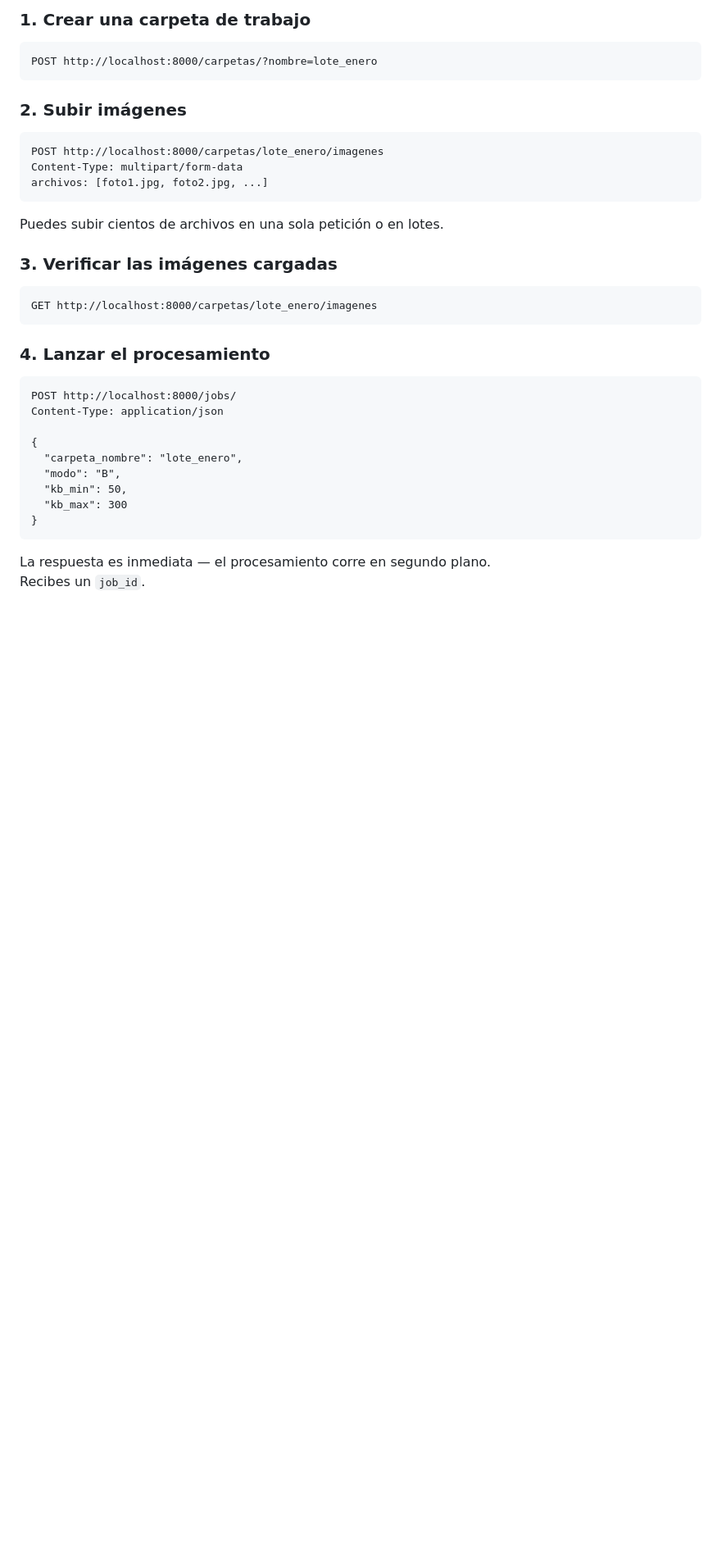
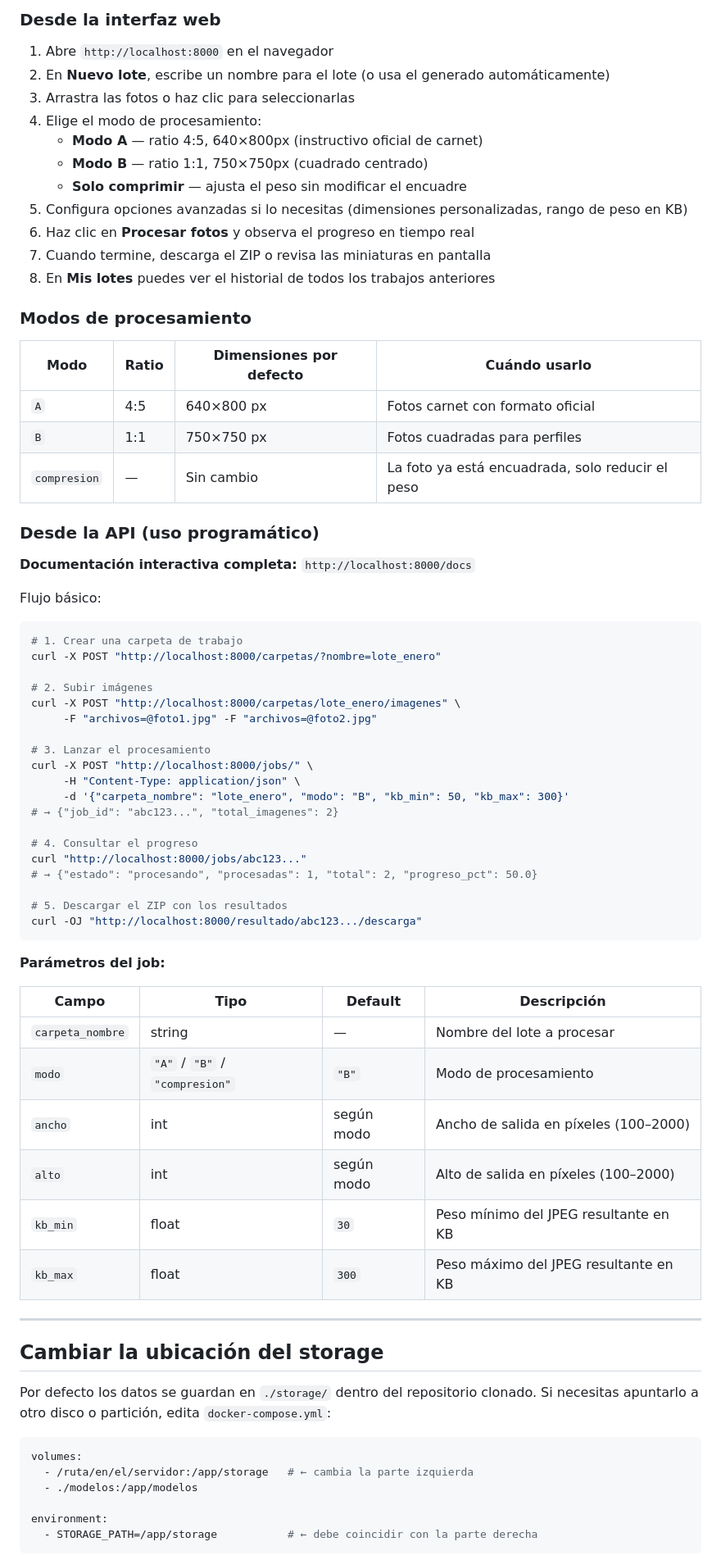
Before and after one commit to dvalle98/FaceStudio, a Markdown page: README.md, the part around one of its changes. Shown at 82% size. Rendered like a GitHub page; blank space fills up the shorter version.

Commit message:
actualizo archivo md

````diff
--- a/README.md
+++ b/README.md
@@ -31,34 +162,77 @@ Documentación interactiva: `http://localhost:8000/docs`
 
-### 1. Crear una carpeta de trabajo
-```
-POST http://localhost:8000/carpetas/?nombre=lote_enero
+### Desde la interfaz web
+
+1. Abre `http://localhost:8000` en el navegador
+2. En **Nuevo lote**, escribe un nombre para el lote (o usa el generado automáticamente)
+3. Arrastra las fotos o haz clic para seleccionarlas
+4. Elige el modo de procesamiento:
+   - **Modo A** — ratio 4:5, 640×800px (instructivo oficial de carnet)
+   - **Modo B** — ratio 1:1, 750×750px (cuadrado centrado)
+   - **Solo comprimir** — ajusta el peso sin modificar el encuadre
+5. Configura opciones avanzadas si lo necesitas (dimensiones personalizadas, rango de peso en KB)
+6. Haz clic en **Procesar fotos** y observa el progreso en tiempo real
+7. Cuando termine, descarga el ZIP o revisa las miniaturas en pantalla
+8. En **Mis lotes** puedes ver el historial de todos los trabajos anteriores
+
+### Modos de procesamiento
+
+| Modo | Ratio | Dimensiones por defecto | Cuándo usarlo |
+|------|-------|------------------------|---------------|
+| `A`  | 4:5   | 640×800 px             | Fotos carnet con formato oficial |
+| `B`  | 1:1   | 750×750 px             | Fotos cuadradas para perfiles |
+| `compresion` | — | Sin cambio | La foto ya está encuadrada, solo reducir el peso |
+
+### Desde la API (uso programático)
+
+**Documentación interactiva completa:** `http://localhost:8000/docs`
+
+Flujo básico:
+
+```bash
+# 1. Crear una carpeta de trabajo
+curl -X POST "http://localhost:8000/carpetas/?nombre=lote_enero"
+
+# 2. Subir imágenes
+curl -X POST "http://localhost:8000/carpetas/lote_enero/imagenes" \
+     -F "archivos=@foto1.jpg" -F "archivos=@foto2.jpg"
+
+# 3. Lanzar el procesamiento
+curl -X POST "http://localhost:8000/jobs/" \
+     -H "Content-Type: application/json" \
+     -d '{"carpeta_nombre": "lote_enero", "modo": "B", "kb_min": 50, "kb_max": 300}'
+# → {"job_id": "abc123...", "total_imagenes": 2}
+
+# 4. Consultar el progreso
+curl "http://localhost:8000/jobs/abc123..."
+# → {"estado": "procesando", "procesadas": 1, "total": 2, "progreso_pct": 50.0}
+
+# 5. Descargar el ZIP con los resultados
+curl -OJ "http://localhost:8000/resultado/abc123.../descarga"
 ```
 
-### 2. Subir imágenes
-```
-POST http://localhost:8000/carpetas/lote_enero/imagenes
-Content-Type: multipart/form-data
-archivos: [foto1.jpg, foto2.jpg, ...]
-```
-Puedes subir cientos de archivos en una sola petición o en lotes.
+**Parámetros del job:**
 
-### 3. Verificar las imágenes cargadas
-```
-GET http://localhost:8000/carpetas/lote_enero/imagenes
+| Campo | Tipo | Default | Descripción |
+|-------|------|---------|-------------|
+| `carpeta_nombre` | string | — | Nombre del lote a procesar |
+| `modo` | `"A"` / `"B"` / `"compresion"` | `"B"` | Modo de procesamiento |
+| `ancho` | int | según modo | Ancho de salida en píxeles (100–2000) |
+| `alto` | int | según modo | Alto de salida en píxeles (100–2000) |
+| `kb_min` | float | `30` | Peso mínimo del JPEG resultante en KB |
+| `kb_max` | float | `300` | Peso máximo del JPEG resultante en KB |
+
+---
+
+## Cambiar la ubicación del storage
+
+Por defecto los datos se guardan en `./storage/` dentro del repositorio clonado. Si necesitas apuntarlo a otro disco o partición, edita `docker-compose.yml`:
+
+```yaml
+volumes:
+  - /ruta/en/el/servidor:/app/storage   # ← cambia la parte izquierda
+  - ./modelos:/app/modelos
+
+environment:
+  - STORAGE_PATH=/app/storage           # ← debe coincidir con la parte derecha
 ```
 
-### 4. Lanzar el procesamiento
-```
-POST http://localhost:8000/jobs/
-Content-Type: application/json
-
-{
-  "carpeta_nombre": "lote_enero",
-  "modo": "B",
-  "kb_min": 50,
-  "kb_max": 300
-}
-```
-La respuesta es inmediata — el procesamiento corre en segundo plano.
-Recibes un `job_id`.
-
````
Also changed, not shown: other parts of README.md (+154 -82 lines).
